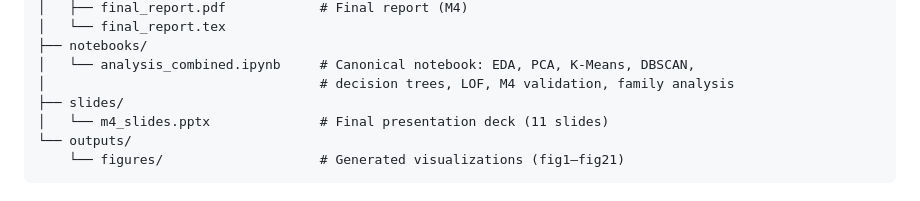
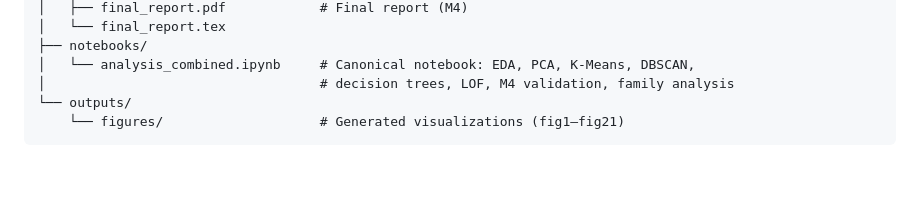
Before and after one commit to sarbaniadhikari/cs4412-project-sarbani, a Markdown page: README.md, the part around the change. GitHub-like rendering; blank space fills up the shorter version.

````diff
--- a/README.md
+++ b/README.md
@@ -59,8 +59,6 @@ cs4412-project-sarbani/
 ├── notebooks/
 │   └── analysis_combined.ipynb     # Canonical notebook: EDA, PCA, K-Means, DBSCAN,
 │                                   # decision trees, LOF, M4 validation, family analysis
-├── slides/
-│   └── m4_slides.pptx              # Final presentation deck (11 slides)
 └── outputs/
     └── figures/                    # Generated visualizations (fig1–fig21)
 ```
````
